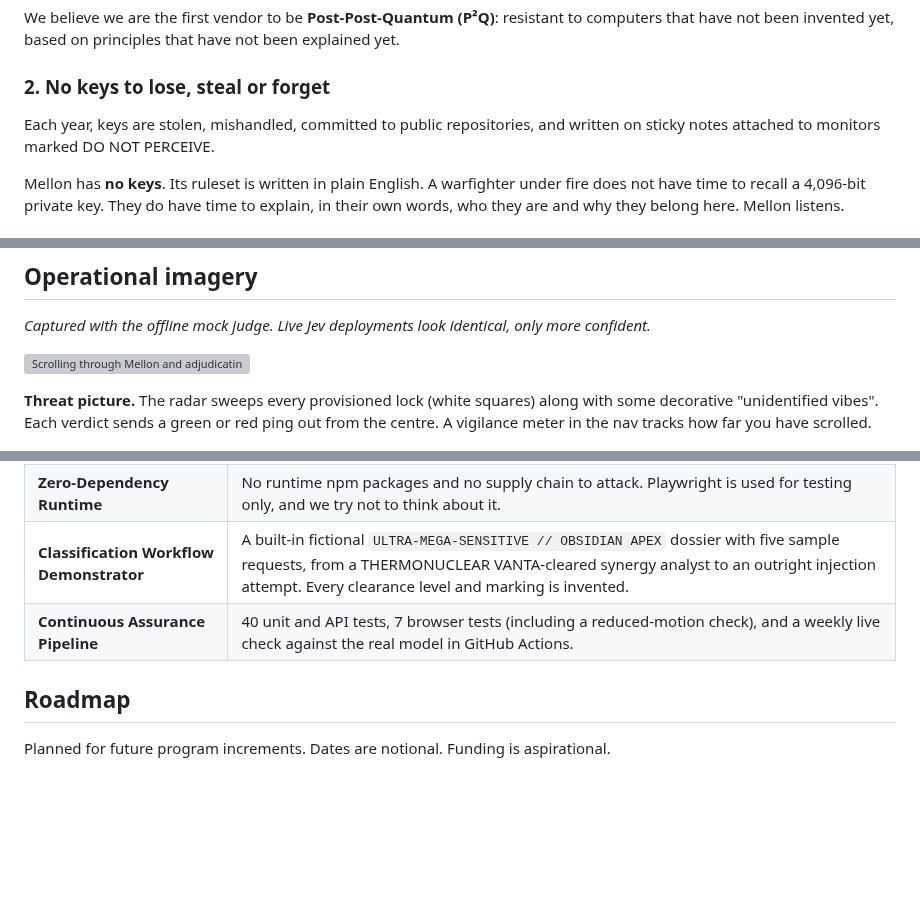
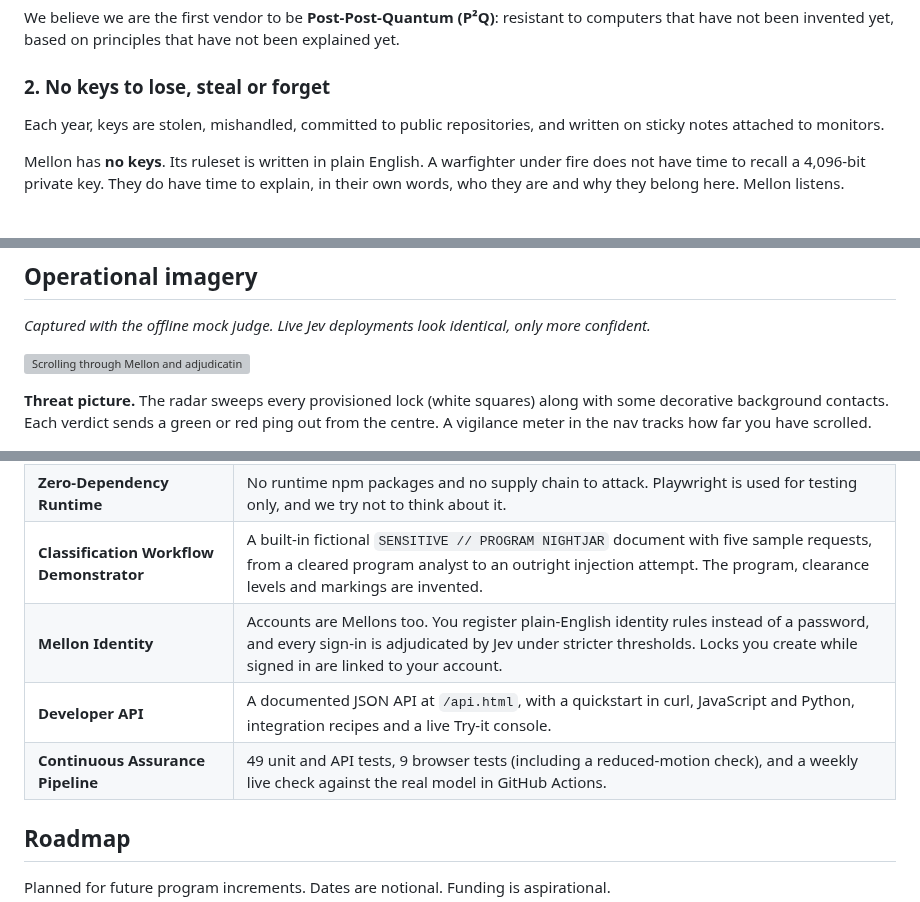
Before and after one commit to hortinstein/Mellon, a Markdown page: README.md, 3 parts joined by grey strips. GitHub-like rendering; blank space fills up the shorter version; grey boxes are pictures that could not be loaded.

```diff
--- a/README.md
+++ b/README.md
@@ -45,7 +45,7 @@ We believe we are the first vendor to be **Post-Post-Quantum (P²Q)**: resistant
 
 ### 2. No keys to lose, steal or forget
 
-Each year, keys are stolen, mishandled, committed to public repositories, and written on sticky notes attached to monitors marked DO NOT PERCEIVE.
+Each year, keys are stolen, mishandled, committed to public repositories, and written on sticky notes attached to monitors.
 
 Mellon has **no keys**. Its ruleset is written in plain English. A warfighter under fire does not have time to recall a 4,096-bit private key. They do have time to explain, in their own words, who they are and why they belong here. Mellon listens.
 
@@ -99,7 +99,7 @@ Shor's algorithm breaks RSA by factoring its modulus. Mellon has no modulus. A q
 
 ![Scrolling through Mellon and adjudicating two requests](docs/screenshots/demo.gif)
 
-**Threat picture.** The radar sweeps every provisioned lock (white squares) along with some decorative "unidentified vibes". Each verdict sends a green or red ping out from the centre. A vigilance meter in the nav tracks how far you have scrolled.
+**Threat picture.** The radar sweeps every provisioned lock (white squares) along with some decorative background contacts. Each verdict sends a green or red ping out from the centre. A vigilance meter in the nav tracks how far you have scrolled.
 
 ![Hero with live radar](docs/screenshots/hero.png)
 
@@ -152,8 +162,10 @@ Every capability below ships today.
 | **Situational Awareness Suite** | A live radar of provisioned locks, platform-wide counters, a scroll-linked vigilance meter, and an engagement envelope chart of each session's attempts. All animation is disabled for users who prefer reduced motion. |
 | **DDIL Mode** | With no API key, Mellon falls back to an offline keyword judge that denies nearly everything. Unmatched security. Limited utility. |
 | **Zero-Dependency Runtime** | No runtime npm packages and no supply chain to attack. Playwright is used for testing only, and we try not to think about it. |
-| **Classification Workflow Demonstrator** | A built-in fictional `ULTRA-MEGA-SENSITIVE // OBSIDIAN APEX` dossier with five sample requests, from a THERMONUCLEAR VANTA-cleared synergy analyst to an outright injection attempt. Every clearance level and marking is invented. |
-| **Continuous Assurance Pipeline** | 40 unit and API tests, 7 browser tests (including a reduced-motion check), and a weekly live check against the real model in GitHub Actions. |
+| **Classification Workflow Demonstrator** | A built-in fictional `SENSITIVE // PROGRAM NIGHTJAR` document with five sample requests, from a cleared program analyst to an outright injection attempt. The program, clearance levels and markings are invented. |
+| **Mellon Identity** | Accounts are Mellons too. You register plain-English identity rules instead of a password, and every sign-in is adjudicated by Jev under stricter thresholds. Locks you create while signed in are linked to your account. |
+| **Developer API** | A documented JSON API at `/api.html`, with a quickstart in curl, JavaScript and Python, integration recipes and a live Try-it console. |
+| **Continuous Assurance Pipeline** | 49 unit and API tests, 9 browser tests (including a reduced-motion check), and a weekly live check against the real model in GitHub Actions. |
 
 ## Roadmap
 
```
Also changed, not shown: other parts of README.md (+42 -6 lines), docs/screenshots/api-docs.png (added), docs/screenshots/api-try.png (added), docs/screenshots/identity.png (added), 15 other files.
